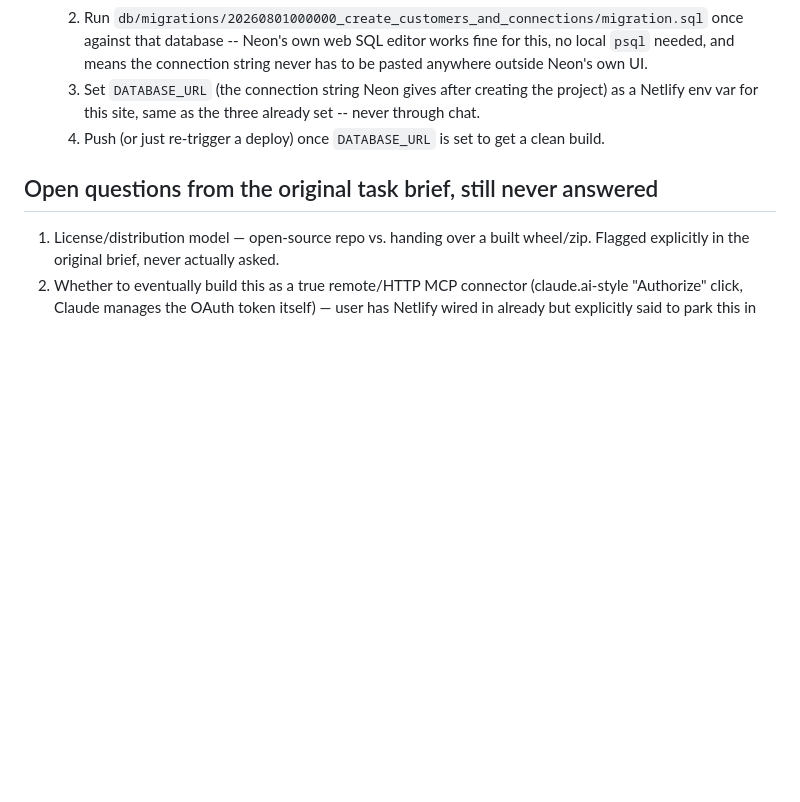
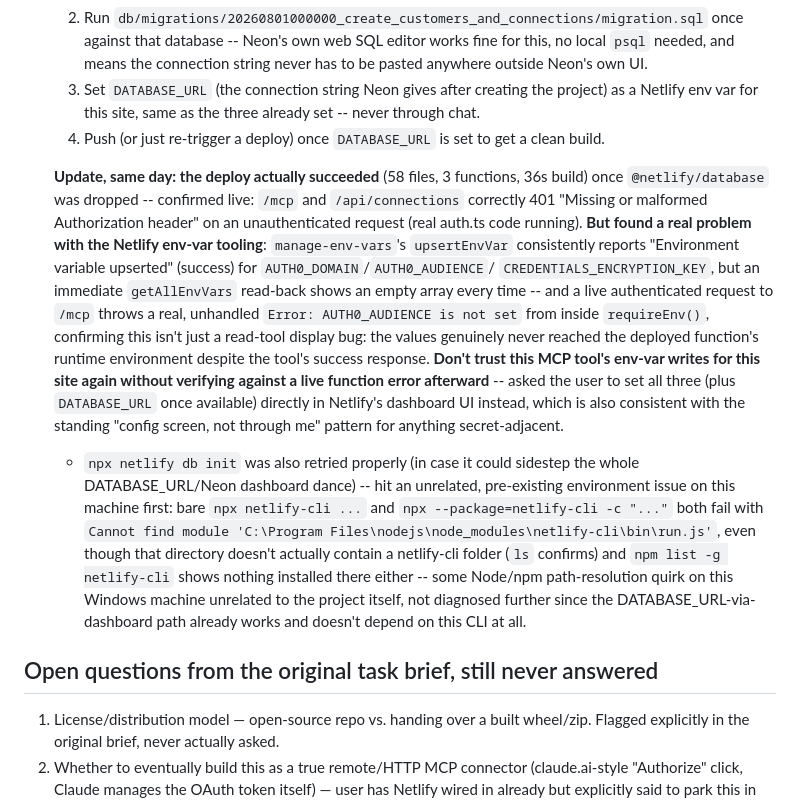
Before and after one commit to SpinStateLabs/nspb-rest-toolkit, a Markdown page: HANDOFF.md, the part around the change. GitHub-like rendering; blank space fills up the shorter version.

Commit message:
Update HANDOFF.md: deploy succeeded, Netlify env-var tool unreliable
The functions deploy actually works now that @netlify/database is gone --
confirmed live (auth.ts correctly 401s unauthenticated requests). But the
Netlify MCP env-var tool reports success on upsertEnvVar while a read-back
and a live function error both confirm the values never actually reach the
deployed environment -- asked the user to set env vars via the dashboard
UI directly instead.

Co-Authored-By: Claude Sonnet 5 <noreply@anthropic.com>

```diff
--- a/HANDOFF.md
+++ b/HANDOFF.md
@@ -327,6 +327,28 @@ matter for a public marketplace listing). Neither was asked for yet.
       for this site, same as the three already set -- never through chat.
    4. Push (or just re-trigger a deploy) once `DATABASE_URL` is set to get a clean build.
 
+   **Update, same day: the deploy actually succeeded** (58 files, 3 functions, 36s build) once
+   `@netlify/database` was dropped -- confirmed live: `/mcp` and `/api/connections` correctly 401
+   "Missing or malformed Authorization header" on an unauthenticated request (real auth.ts code running).
+   **But found a real problem with the Netlify env-var tooling**: `manage-env-vars`'s `upsertEnvVar`
+   consistently reports "Environment variable upserted" (success) for `AUTH0_DOMAIN`/`AUTH0_AUDIENCE`/
+   `CREDENTIALS_ENCRYPTION_KEY`, but an immediate `getAllEnvVars` read-back shows an empty array every time
+   -- and a live authenticated request to `/mcp` throws a real, unhandled `Error: AUTH0_AUDIENCE is not set`
+   from inside `requireEnv()`, confirming this isn't just a read-tool display bug: the values genuinely never
+   reached the deployed function's runtime environment despite the tool's success response. **Don't trust this
+   MCP tool's env-var writes for this site again without verifying against a live function error afterward**
+   -- asked the user to set all three (plus `DATABASE_URL` once available) directly in Netlify's dashboard UI
+   instead, which is also consistent with the standing "config screen, not through me" pattern for anything
+   secret-adjacent.
+   - `npx netlify db init` was also retried properly (in case it could sidestep the whole DATABASE_URL/Neon
+     dashboard dance) -- hit an unrelated, pre-existing environment issue on this machine first: bare
+     `npx netlify-cli ...` and `npx --package=netlify-cli -c "..."` both fail with `Cannot find module
+     'C:\Program Files\nodejs\node_modules\netlify-cli\bin\run.js'`, even though that directory doesn't
+     actually contain a netlify-cli folder (`ls` confirms) and `npm list -g netlify-cli` shows nothing
+     installed there either -- some Node/npm path-resolution quirk on this Windows machine unrelated to the
+     project itself, not diagnosed further since the DATABASE_URL-via-dashboard path already works and
+     doesn't depend on this CLI at all.
+
 ## Open questions from the original task brief, still never answered
 
 1. License/distribution model — open-source repo vs. handing over a built wheel/zip. Flagged explicitly in
```
